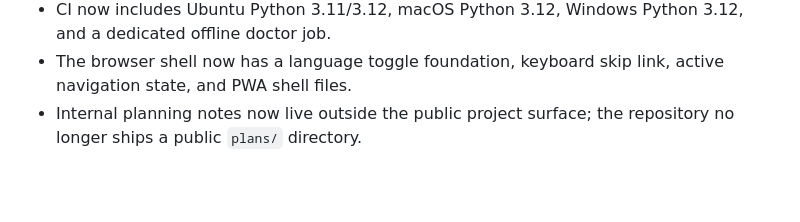
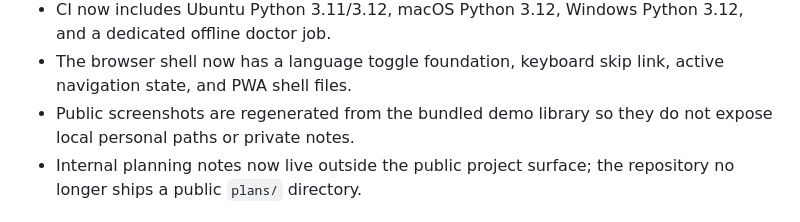
Before and after one commit to lingengyuan/docflow, a Markdown page: docs/status.md, the part around the change. GitHub-like rendering; blank space fills up the shorter version.

```diff
--- a/docs/status.md
+++ b/docs/status.md
@@ -30,6 +30,7 @@ DocFlow is now beyond the original prototype phase and has a clearer public proj
 - The latest dependency review raised `python-multipart`, `pillow`, `onnx`, `pytest`, `mlx`, and `mlx-lm` above the current Dependabot fixed versions. Local `pip-audit` and `npm audit` both report no known vulnerabilities.
 - CI now includes Ubuntu Python 3.11/3.12, macOS Python 3.12, Windows Python 3.12, and a dedicated offline doctor job.
 - The browser shell now has a language toggle foundation, keyboard skip link, active navigation state, and PWA shell files.
+- Public screenshots are regenerated from the bundled demo library so they do not expose local personal paths or private notes.
 - Internal planning notes now live outside the public project surface; the repository no longer ships a public `plans/` directory.
 
 ## Latest Local Validation
```
Also changed, not shown: README.md (+5 -1 lines), README.zh-CN.md (+1 -0 lines), docs/assets/chat.png, docs/assets/library.png, docs/assets/notes.png, docs/assets/settings.png.
